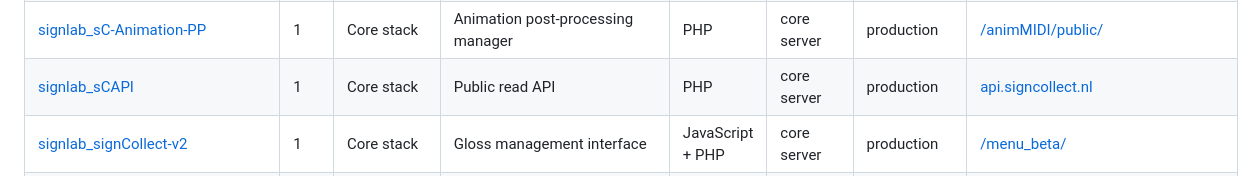
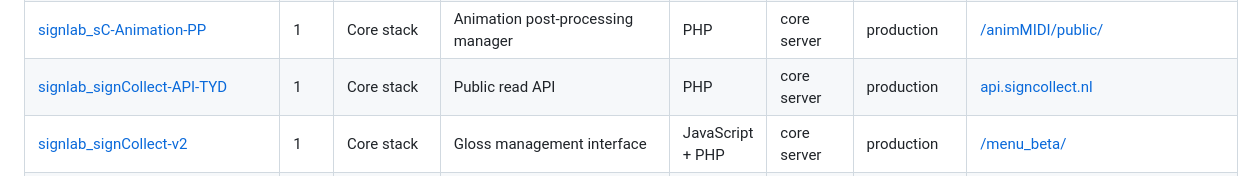
Before and after one commit to Amsterdam-Humanities-Labs/signlab_signcollect-stack, a Markdown page: README.md, the part around the change. Drawn GitHub-style.

```diff
--- a/README.md
+++ b/README.md
@@ -43,7 +43,7 @@ The tiers come from [machines.md](docs/machines.md), the [runbook](docs/runbook.
 | [signlab_drs](https://github.com/Amsterdam-Humanities-Labs/signlab_drs) | 1 | Core stack | Video pipeline: DaVinci render, AI crop, upload | Python + JS | DRS | production | `startupScript.py` on DRS |
 | [signlab_pythonCron](https://github.com/Amsterdam-Humanities-Labs/signlab_pythonCron) | 1 | Core stack | Scheduler and watchdog | Python | core server | production | — (systemd units) |
 | [signlab_sC-Animation-PP](https://github.com/Amsterdam-Humanities-Labs/signlab_sC-Animation-PP) | 1 | Core stack | Animation post-processing manager | PHP | core server | production | [/animMIDI/public/](https://signcollect.nl/animMIDI/public/) |
-| [signlab_sCAPI](https://github.com/Amsterdam-Humanities-Labs/signlab_sCAPI) | 1 | Core stack | Public read API | PHP | core server | production | [api.signcollect.nl](https://api.signcollect.nl) |
+| [signlab_signCollect-API-TYD](https://github.com/Amsterdam-Humanities-Labs/signlab_signCollect-API-TYD) | 1 | Core stack | Public read API | PHP | core server | production | [api.signcollect.nl](https://api.signcollect.nl) |
 | [signlab_signCollect-v2](https://github.com/Amsterdam-Humanities-Labs/signlab_signCollect-v2) | 1 | Core stack | Gloss management interface | JavaScript + PHP | core server | production | [/menu_beta/](https://signcollect.nl/menu_beta/) |
 | [signlab_hh](https://github.com/Amsterdam-Humanities-Labs/signlab_hh) | 3 | Core stack | Dutch health-content indexing | HTML + Python | core server | dormant | [/hh/](https://signcollect.nl/hh/) |
 | [signlab_signcollect-lib](https://github.com/Amsterdam-Humanities-Labs/signlab_signcollect-lib) | 1 | Shared | Database config + install-root resolver | PHP | core server | production | — (`/web/lib`, not servable) |
```
Also changed, not shown: docs/architecture.md (+1 -1 lines), docs/production.md (+1 -1 lines).
